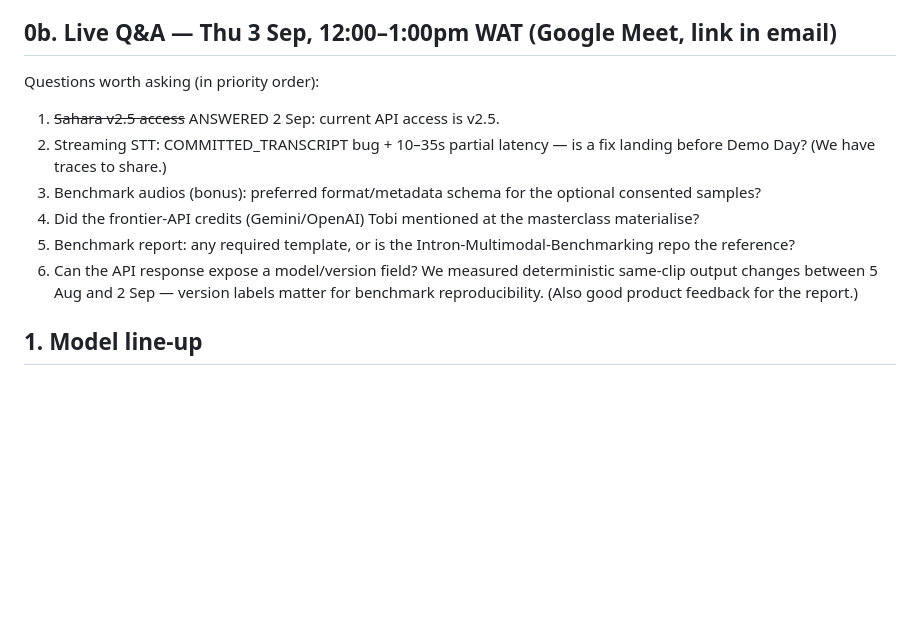
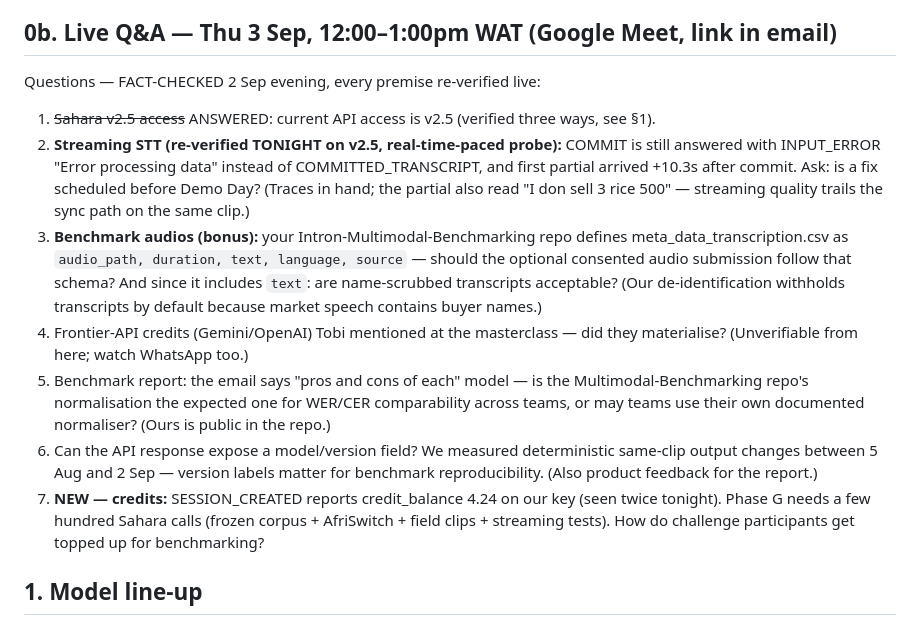
Before and after one commit to dagbolade/sautiledger, a Markdown page: bench/PHASE-G-NOTES.md, the part around the change. GitHub-like rendering; blank space fills up the shorter version.

Commit message:
fact-check Q&A list: streaming bugs re-verified on v2.5, schema found, low credit balance flagged

```diff
--- a/bench/PHASE-G-NOTES.md
+++ b/bench/PHASE-G-NOTES.md
@@ -33,20 +33,35 @@ enter the corpus.
 
 ## 0b. Live Q&A — Thu 3 Sep, 12:00–1:00pm WAT (Google Meet, link in email)
 
-Questions worth asking (in priority order):
-1. ~~Sahara v2.5 access~~ ANSWERED 2 Sep: current API access is v2.5.
-2. Streaming STT: COMMITTED_TRANSCRIPT bug + 10–35s partial latency — is a
-   fix landing before Demo Day? (We have traces to share.)
-3. Benchmark audios (bonus): preferred format/metadata schema for the
-   optional consented samples?
-4. Did the frontier-API credits (Gemini/OpenAI) Tobi mentioned at the
-   masterclass materialise?
-5. Benchmark report: any required template, or is the
-   Intron-Multimodal-Benchmarking repo the reference?
+Questions — FACT-CHECKED 2 Sep evening, every premise re-verified live:
+1. ~~Sahara v2.5 access~~ ANSWERED: current API access is v2.5 (verified
+   three ways, see §1).
+2. **Streaming STT (re-verified TONIGHT on v2.5, real-time-paced probe):**
+   COMMIT is still answered with INPUT_ERROR "Error processing data"
+   instead of COMMITTED_TRANSCRIPT, and first partial arrived +10.3s
+   after commit. Ask: is a fix scheduled before Demo Day? (Traces in
+   hand; the partial also read "I don sell 3 rice 500" — streaming
+   quality trails the sync path on the same clip.)
+3. **Benchmark audios (bonus):** your Intron-Multimodal-Benchmarking repo
+   defines meta_data_transcription.csv as `audio_path, duration, text,
+   language, source` — should the optional consented audio submission
+   follow that schema? And since it includes `text`: are name-scrubbed
+   transcripts acceptable? (Our de-identification withholds transcripts
+   by default because market speech contains buyer names.)
+4. Frontier-API credits (Gemini/OpenAI) Tobi mentioned at the masterclass
+   — did they materialise? (Unverifiable from here; watch WhatsApp too.)
+5. Benchmark report: the email says "pros and cons of each" model — is
+   the Multimodal-Benchmarking repo's normalisation the expected one for
+   WER/CER comparability across teams, or may teams use their own
+   documented normaliser? (Ours is public in the repo.)
 6. Can the API response expose a model/version field? We measured
    deterministic same-clip output changes between 5 Aug and 2 Sep —
-   version labels matter for benchmark reproducibility. (Also good
-   product feedback for the report.)
+   version labels matter for benchmark reproducibility. (Also product
+   feedback for the report.)
+7. **NEW — credits:** SESSION_CREATED reports credit_balance 4.24 on our
+   key (seen twice tonight). Phase G needs a few hundred Sahara calls
+   (frozen corpus + AfriSwitch + field clips + streaming tests). How do
+   challenge participants get topped up for benchmarking?
 
 ## 1. Model line-up
 
```
